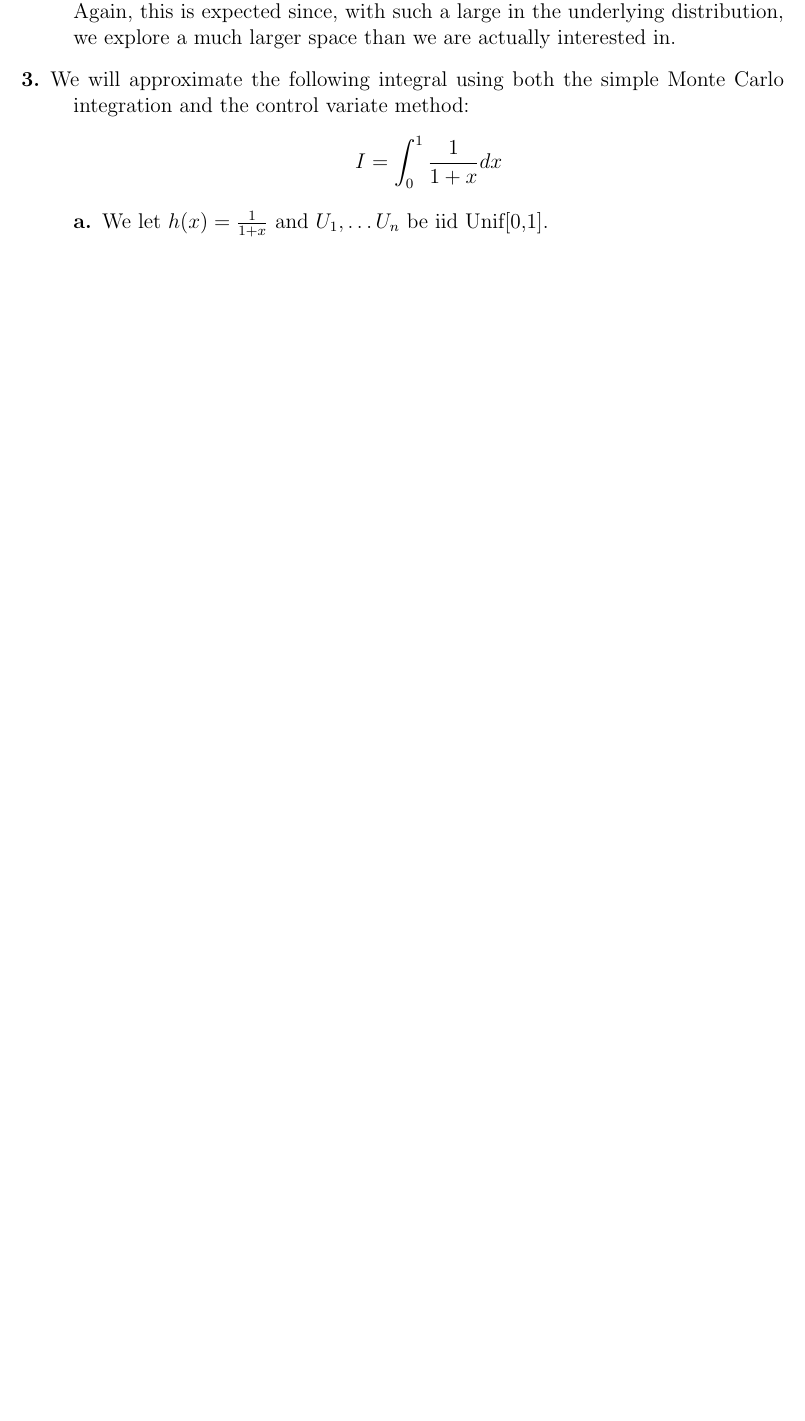
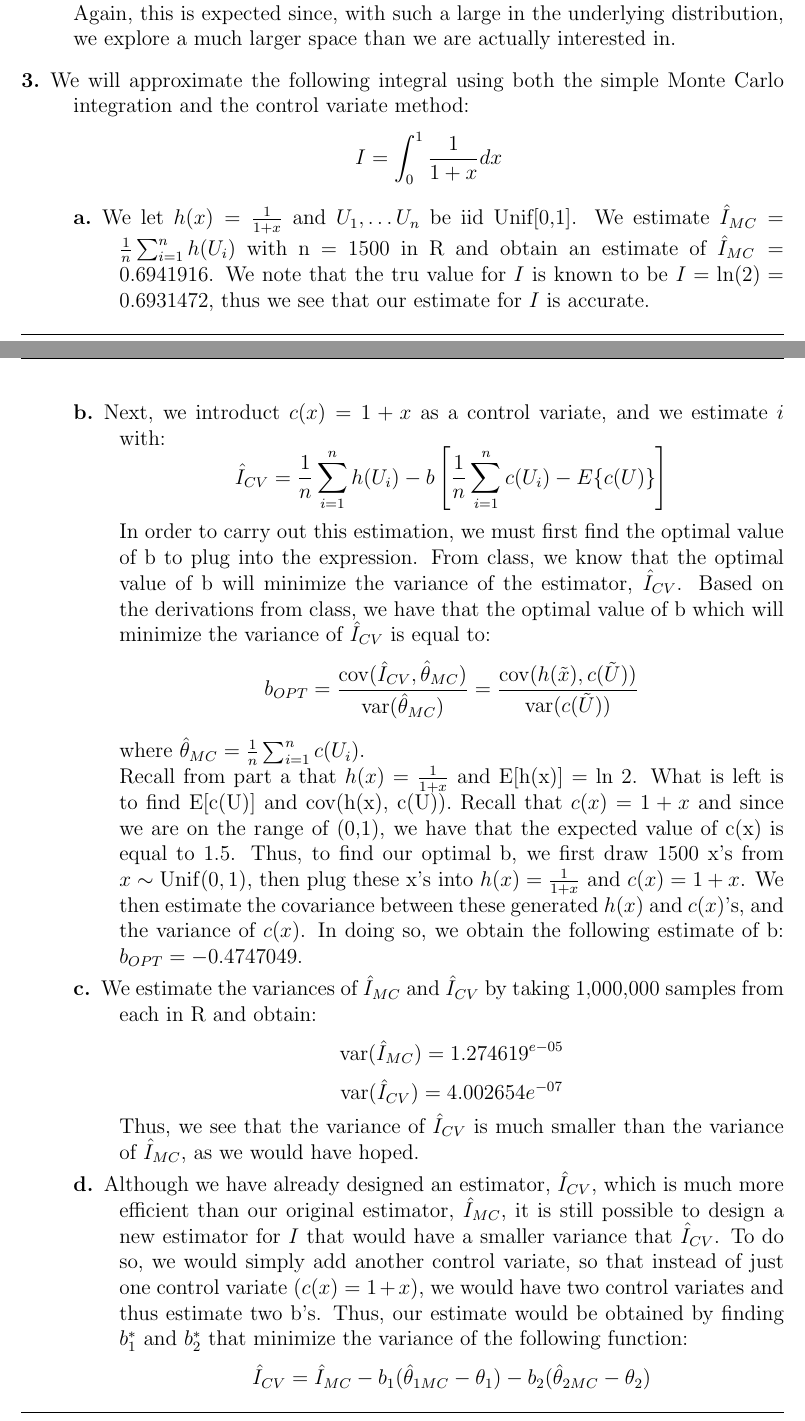
Before and after one commit to njlytal/STA243_HW4, a LaTeX document (Andrews.Lytal.STA243HW4.tex): part of page 7 of 9 before the commit and two parts of pages 7 and 8 of 10 after it, the two joined at a grey line, cut so that both start at the same text, the shorter picture padded with empty space. Compiled offline with pdfLaTeX.

Commit message:
Problems 1, 2, and 3 complete

```diff
--- a/Andrews.Lytal.STA243HW4.tex
+++ b/Andrews.Lytal.STA243HW4.tex
@@ -148,7 +148,19 @@ For $\nu = 10$, we see that almost all of the values of $\tilde{x}$ get pushed t
 \[I = \int_0^1 \frac{1}{1 + x} dx\]
 
 \begin{description}
-\item[a.]We let $h(x) = \frac{1}{1+x}$ and $U_1, \dots U_n$ be iid Unif[0,1].
-\item[b.]
-\item[c.]
-\item[d.]
+\item[a.]We let $h(x) = \frac{1}{1+x}$ and $U_1, \dots U_n$ be iid Unif[0,1]. We estimate $\hat{I}_{MC} = \frac{1}{n} \sum_{i = 1}^n h(U_i)$ with n = 1500 in R and obtain an estimate of $\hat{I}_{MC} = 0.6941916$. We note that the tru value for $I$ is known to be $I = \mathrm{ln}(2) = 0.6931472$, thus we see that our estimate for $I$ is accurate.
+\item[b.] Next, we introduct $c(x) = 1 + x$ as a control variate, and we estimate $i$ with:
+\[\hat{I}_{CV} = \frac{1}{n} \sum_{i = 1}^n h(U_i) - b \left[ \frac{1}{n} \sum_{i = 1}^n c(U_i) - E\{c(U)\} \right]\]
+
+In order to carry out this estimation, we must first find the optimal value of b to plug into the expression. From class, we know that the optimal value of b will minimize the variance of the estimator, $\hat{I}_{CV}$. Based on the derivations from class, we have that the optimal value of b which will minimize the variance of  $\hat{I}_{CV}$ is equal to:
+\[b_{OPT} = \frac{\mathrm{cov}(\hat{I}_{CV}, \hat{\theta}_{MC})}{\mathrm{var}(\hat{\theta}_{MC})} = \frac{\mathrm{cov}(h(\tilde{x}), c(\tilde{U}))}{\mathrm{var}(c(\tilde{U}))} \]
+
+where $\hat{\theta}_{MC} = \frac{1}{n} \sum_{i = 1}^n c(U_i)$.\\
+
+Recall from part a that $h(x)  = \frac{1}{1 + x}$ and E[h(x)] = ln 2. What is left is to find E[c(U)] and cov(h(x), c(U)). Recall that $c(x) = 1 + x$ and since we are on the range of (0,1), we have that the expected value of c(x) is equal to 1.5. Thus, to find our optimal b, we first draw 1500 x's from $x \sim \mathrm{Unif}(0, 1)$, then plug these x's into $h(x) = \frac{1}{1 + x}$ and $c(x) = 1 + x$. We then estimate the covariance between these generated $h(x)$ and $c(x)$'s, and the variance of $c(x)$. In doing so, we obtain the following estimate of b: $b_{OPT} = -0.4747049$.
+\item[c.] We estimate the variances of $\hat{I}_{MC}$ and $\hat{I}_{CV}$ by taking 1,000,000 samples from each in R and obtain:
+ \[\mathrm{var}(\hat{I}_{MC}) = 1.274619^{e-05}\]
+\[\mathrm{var}(\hat{I}_{CV}) = 4.002654e^{-07}\]
+Thus, we see that the variance of $\hat{I}_{CV}$ is much smaller than the variance of $\hat{I}_{MC}$, as we would have hoped.
+\item[d.] Although we have already designed an estimator, $\hat{I}_{CV}$, which is much more efficient than our original estimator, $\hat{I}_{MC}$, it is still possible to design a new estimator for $I$ that would have a smaller variance that $\hat{I}_{CV}$. To do so, we would simply add another control variate, so that instead of just one control variate ($c(x) = 1 + x)$, we would have two control variates and thus estimate two b's. Thus, our estimate would be obtained by finding $b_1^*$ and $b_2^*$ that minimize the variance of the following function:
+\[\hat{I}_{CV} = \hat{I}_{MC} - b_1(\hat{\theta}_{1MC} - \theta_1) - b_2(\hat{\theta}_{2MC} - \theta_2)\]
```
Also changed, not shown: Andrews.Lytal.STA243HW4.pdf, Andrews.Lytal.STA243HW4.tex (4 more changed lines), 4 other files.
